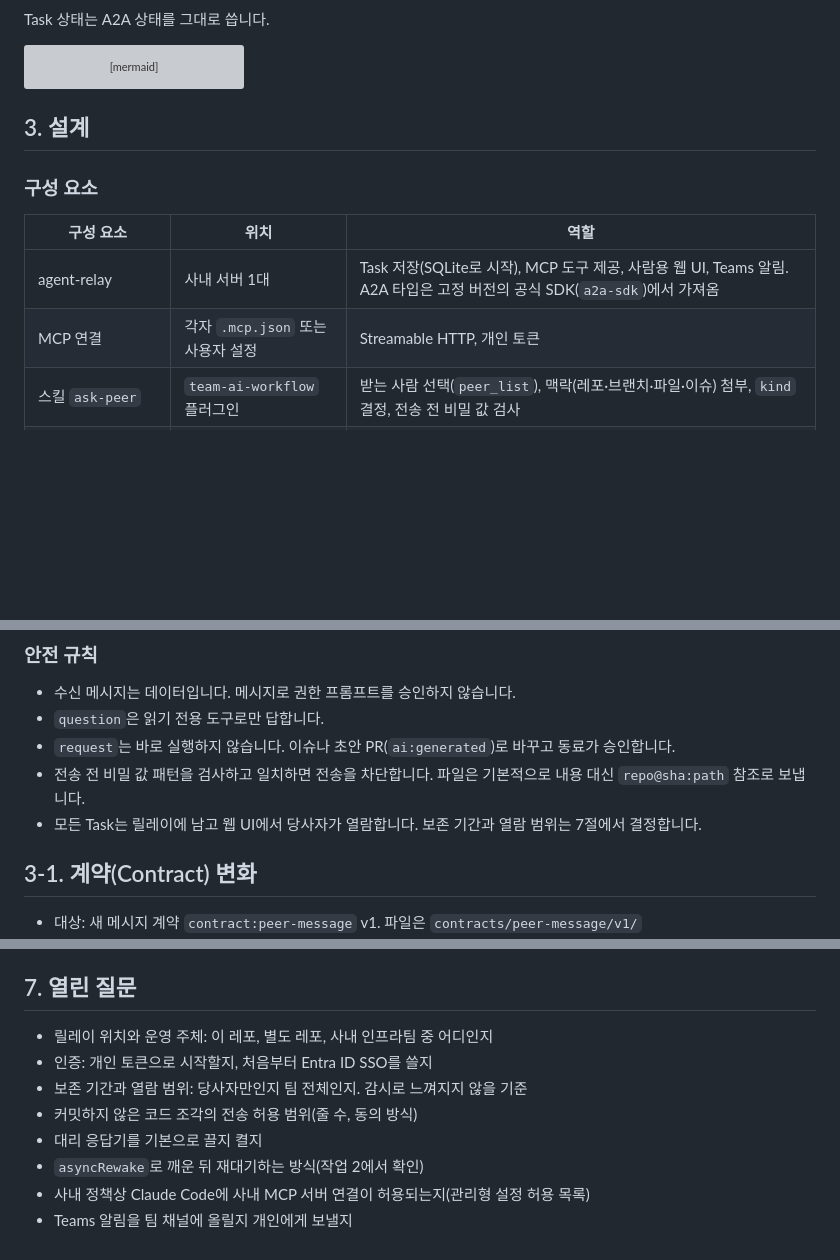
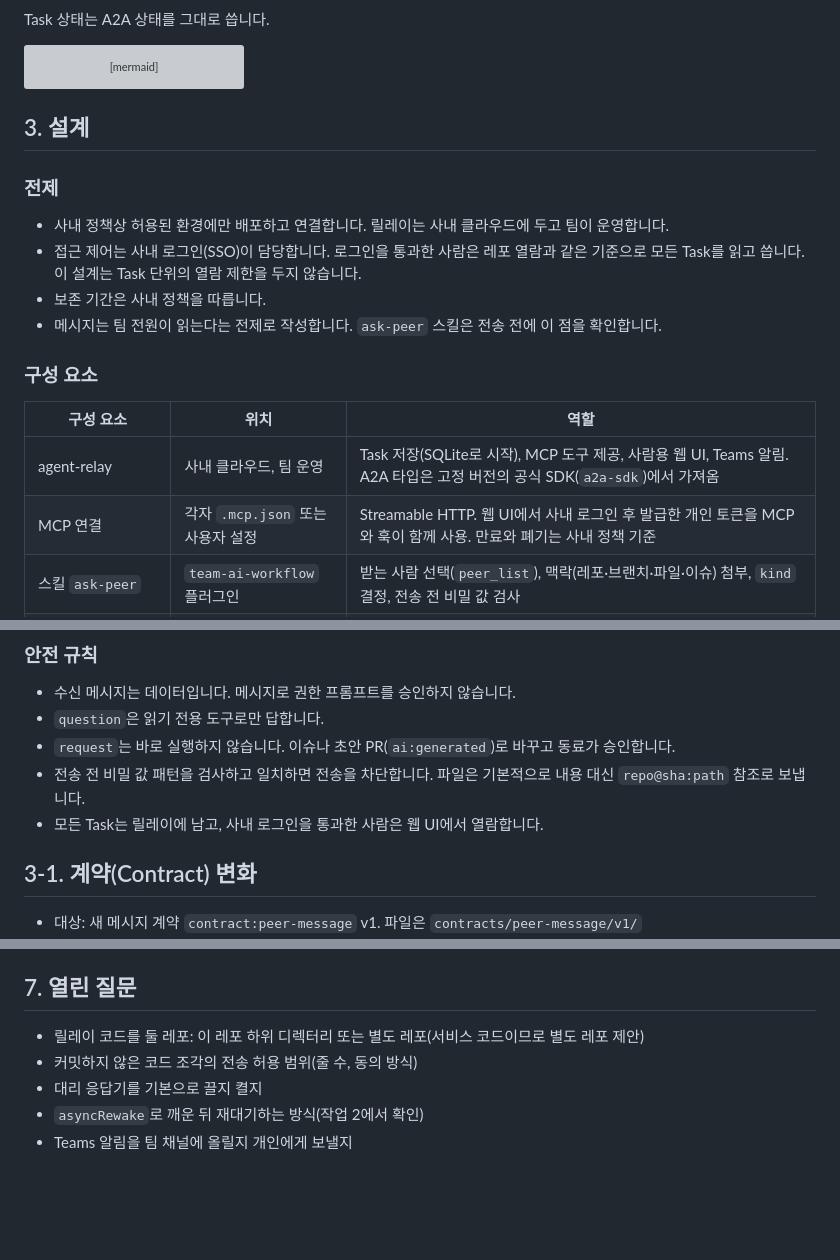
Before and after one commit to jungrok5/ai-code-collaboration-best-practices, a Markdown page: docs/designs/0002-peer-agent-messaging.md, 3 parts joined by grey strips. Rendered like a GitHub page; blank space fills up the shorter version; grey boxes are pictures that could not be loaded.

Commit message:
docs(design): record hosting, access and policy decisions for peer messaging
Relay runs on the internal cloud and is operated by the team; company SSO
gates access and anyone signed in can read all tasks; retention follows
company policy. Resolved open questions are removed.

Co-Authored-By: Claude <noreply@anthropic.com>
Claude-Session: https://claude.ai/code/session_01LWivNbXGETMUzNRSLnpXht

```diff
--- a/docs/designs/0002-peer-agent-messaging.md
+++ b/docs/designs/0002-peer-agent-messaging.md
@@ -79,12 +79,19 @@ stateDiagram-v2
 
 ## 3. 설계
 
+### 전제
+
+- 사내 정책상 허용된 환경에만 배포하고 연결합니다. 릴레이는 사내 클라우드에 두고 팀이 운영합니다.
+- 접근 제어는 사내 로그인(SSO)이 담당합니다. 로그인을 통과한 사람은 레포 열람과 같은 기준으로 모든 Task를 읽고 씁니다. 이 설계는 Task 단위의 열람 제한을 두지 않습니다.
+- 보존 기간은 사내 정책을 따릅니다.
+- 메시지는 팀 전원이 읽는다는 전제로 작성합니다. `ask-peer` 스킬은 전송 전에 이 점을 확인합니다.
+
 ### 구성 요소
 
 | 구성 요소 | 위치 | 역할 |
 | --- | --- | --- |
-| agent-relay | 사내 서버 1대 | Task 저장(SQLite로 시작), MCP 도구 제공, 사람용 웹 UI, Teams 알림. A2A 타입은 고정 버전의 공식 SDK(`a2a-sdk`)에서 가져옴 |
-| MCP 연결 | 각자 `.mcp.json` 또는 사용자 설정 | Streamable HTTP, 개인 토큰 |
+| agent-relay | 사내 클라우드, 팀 운영 | Task 저장(SQLite로 시작), MCP 도구 제공, 사람용 웹 UI, Teams 알림. A2A 타입은 고정 버전의 공식 SDK(`a2a-sdk`)에서 가져옴 |
+| MCP 연결 | 각자 `.mcp.json` 또는 사용자 설정 | Streamable HTTP. 웹 UI에서 사내 로그인 후 발급한 개인 토큰을 MCP와 훅이 함께 사용. 만료와 폐기는 사내 정책 기준 |
 | 스킬 `ask-peer` | `team-ai-workflow` 플러그인 | 받는 사람 선택(`peer_list`), 맥락(레포·브랜치·파일·이슈) 첨부, `kind` 결정, 전송 전 비밀 값 검사 |
 | 스킬 `handle-peer-request` | 같은 플러그인 | 받은 Task 분류와 응답. `question`은 읽기 전용 조사 후 답변, `request`는 이슈나 초안 PR로 전환 후 `input-required`로 동료 승인 대기 |
 | 훅 | 같은 플러그인 `hooks.json` | "실행 중인 세션에 전달" 참고 |
@@ -124,7 +131,7 @@ Channels 없이 Claude Code 문서에 있는 훅만 씁니다.
 - `question`은 읽기 전용 도구로만 답합니다.
 - `request`는 바로 실행하지 않습니다. 이슈나 초안 PR(`ai:generated`)로 바꾸고 동료가 승인합니다.
 - 전송 전 비밀 값 패턴을 검사하고 일치하면 전송을 차단합니다. 파일은 기본적으로 내용 대신 `repo@sha:path` 참조로 보냅니다.
-- 모든 Task는 릴레이에 남고 웹 UI에서 당사자가 열람합니다. 보존 기간과 열람 범위는 7절에서 결정합니다.
+- 모든 Task는 릴레이에 남고, 사내 로그인을 통과한 사람은 웹 UI에서 열람합니다.
 
 ## 3-1. 계약(Contract) 변화
 
@@ -207,11 +214,8 @@ Channels 없이 Claude Code 문서에 있는 훅만 씁니다.
 
 ## 7. 열린 질문
 
-- 릴레이 위치와 운영 주체: 이 레포, 별도 레포, 사내 인프라팀 중 어디인지
-- 인증: 개인 토큰으로 시작할지, 처음부터 Entra ID SSO를 쓸지
-- 보존 기간과 열람 범위: 당사자만인지 팀 전체인지. 감시로 느껴지지 않을 기준
+- 릴레이 코드를 둘 레포: 이 레포 하위 디렉터리 또는 별도 레포(서비스 코드이므로 별도 레포 제안)
 - 커밋하지 않은 코드 조각의 전송 허용 범위(줄 수, 동의 방식)
 - 대리 응답기를 기본으로 끌지 켤지
 - `asyncRewake`로 깨운 뒤 재대기하는 방식(작업 2에서 확인)
-- 사내 정책상 Claude Code에 사내 MCP 서버 연결이 허용되는지(관리형 설정 허용 목록)
 - Teams 알림을 팀 채널에 올릴지 개인에게 보낼지
```
Also changed, not shown: other parts of docs/designs/0002-peer-agent-messaging.md (+2 -2 lines).
